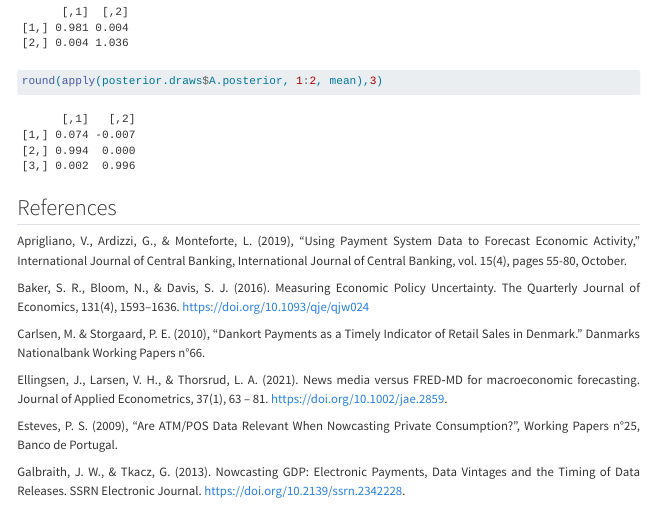
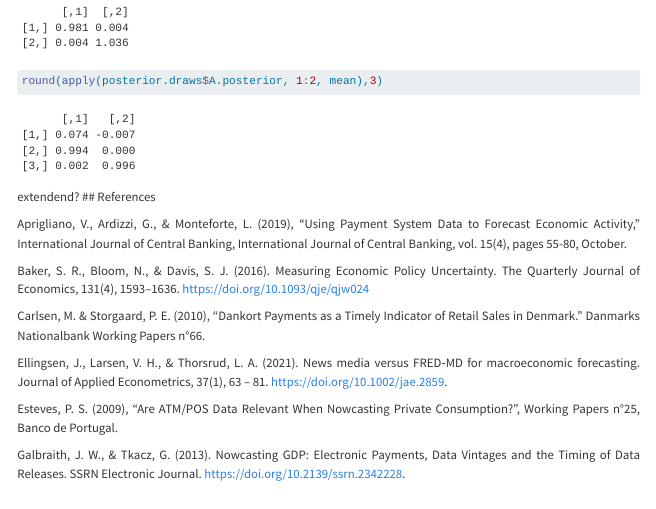
Before and after one commit to vsonnemans/mcxs23_RP, a Quarto document (index.qmd): the page in a window 1100 px wide, from 14430 px down. Rendered offline with R 4.5, knitr and Pandoc in place of Quarto, with nearby package versions; some code elsewhere in the file could not run offline; menus at the side of the page are left out; long lines of code are wrapped.

Commit message:
question
Feedback

````diff
--- a/index.qmd
+++ b/index.qmd
@@ -914,6 +914,8 @@ posterior.draws = BVAR_extension(Y=Y, X=X, priors=priors, initial_kappa=initial_
 round(apply(posterior.draws$Sigma.posterior, 1:2, mean),3)
 round(apply(posterior.draws$A.posterior, 1:2, mean),3)
 ```
+
+extendend?
 ## References
 
 Aprigliano, V., Ardizzi, G., & Monteforte, L. (2019), "Using Payment System Data to Forecast Economic Activity," International Journal of Central Banking, International Journal of Central Banking, vol. 15(4), pages 55-80, October.
````
